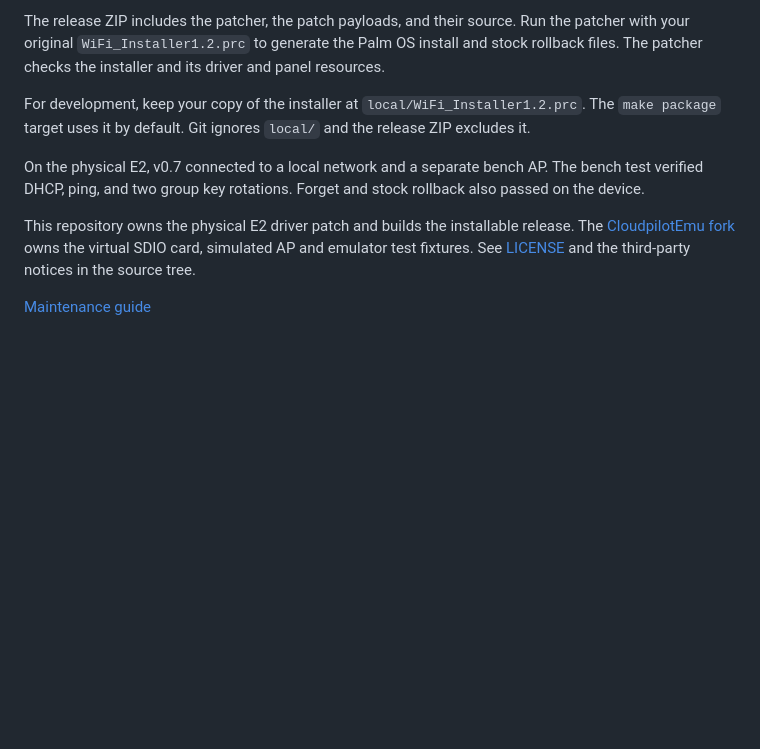
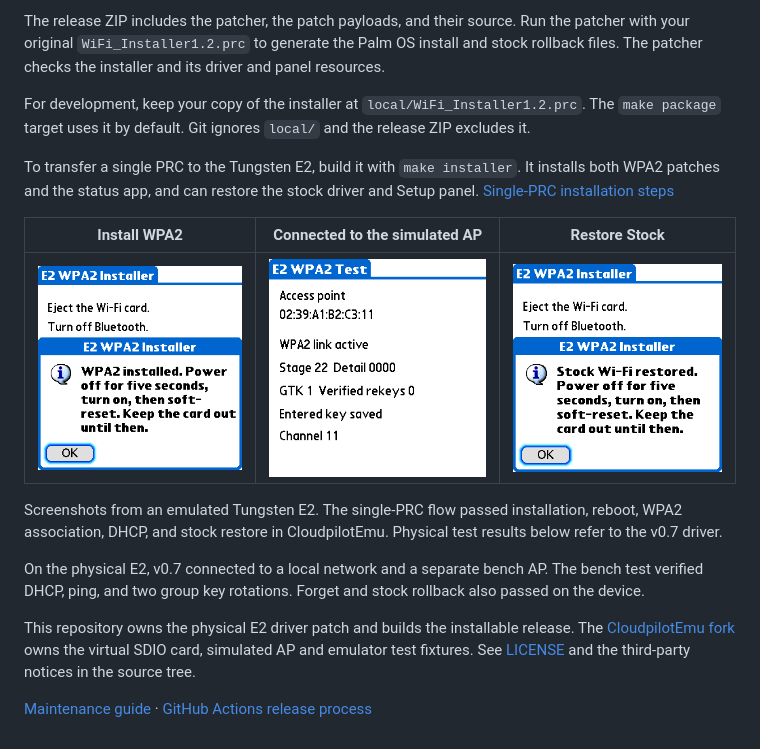
Before and after one commit to palmsnipe/palm-wifi-sdio, a Markdown page: README.md, the part around the change. Rendered like a GitHub page; pictures changed too: doc/screenshots/installer-installed.png (added), doc/screenshots/installer-restored.png (added), doc/screenshots/wpa2-status.png (added); blank space fills up the shorter version.

Commit message:
Add the single-PRC installer and release workflow

```diff
--- a/README.md
+++ b/README.md
@@ -8,8 +8,16 @@ The release ZIP includes the patcher, the patch payloads, and their source. Run
 
 For development, keep your copy of the installer at `local/WiFi_Installer1.2.prc`. The `make package` target uses it by default. Git ignores `local/` and the release ZIP excludes it.
 
+To transfer a single PRC to the Tungsten E2, build it with `make installer`. It installs both WPA2 patches and the status app, and can restore the stock driver and Setup panel. [Single-PRC installation steps](doc/palmone-e2-wpa2.md#install-from-a-single-prc)
+
+| Install WPA2 | Connected to the simulated AP | Restore Stock |
+| --- | --- | --- |
+| ![Installer confirms the WPA2 patches are installed and asks for a soft reset](doc/screenshots/installer-installed.png) | ![E2 WPA2 Test shows WPA2 link active and Stage 22](doc/screenshots/wpa2-status.png) | ![Installer confirms that stock Wi-Fi has been restored](doc/screenshots/installer-restored.png) |
+
+Screenshots from an emulated Tungsten E2. The single-PRC flow passed installation, reboot, WPA2 association, DHCP, and stock restore in CloudpilotEmu. Physical test results below refer to the v0.7 driver.
+
 On the physical E2, v0.7 connected to a local network and a separate bench AP. The bench test verified DHCP, ping, and two group key rotations. Forget and stock rollback also passed on the device.
 
 This repository owns the physical E2 driver patch and builds the installable release. The [CloudpilotEmu fork](https://github.com/palmsnipe/cloudpilot-emu) owns the virtual SDIO card, simulated AP and emulator test fixtures. See [LICENSE](LICENSE) and the third-party notices in the source tree.
 
-[Maintenance guide](doc/maintenance.md)
+[Maintenance guide](doc/maintenance.md) · [GitHub Actions release process](doc/releasing.md)
```
Also changed, not shown: doc/maintenance.md (+9 -0 lines), doc/palmone-e2-wpa2.md (+37 -5 lines), doc/release-notes.md (added, +11 -0 lines), doc/releasing.md (added, +18 -0 lines), 9 other files.
